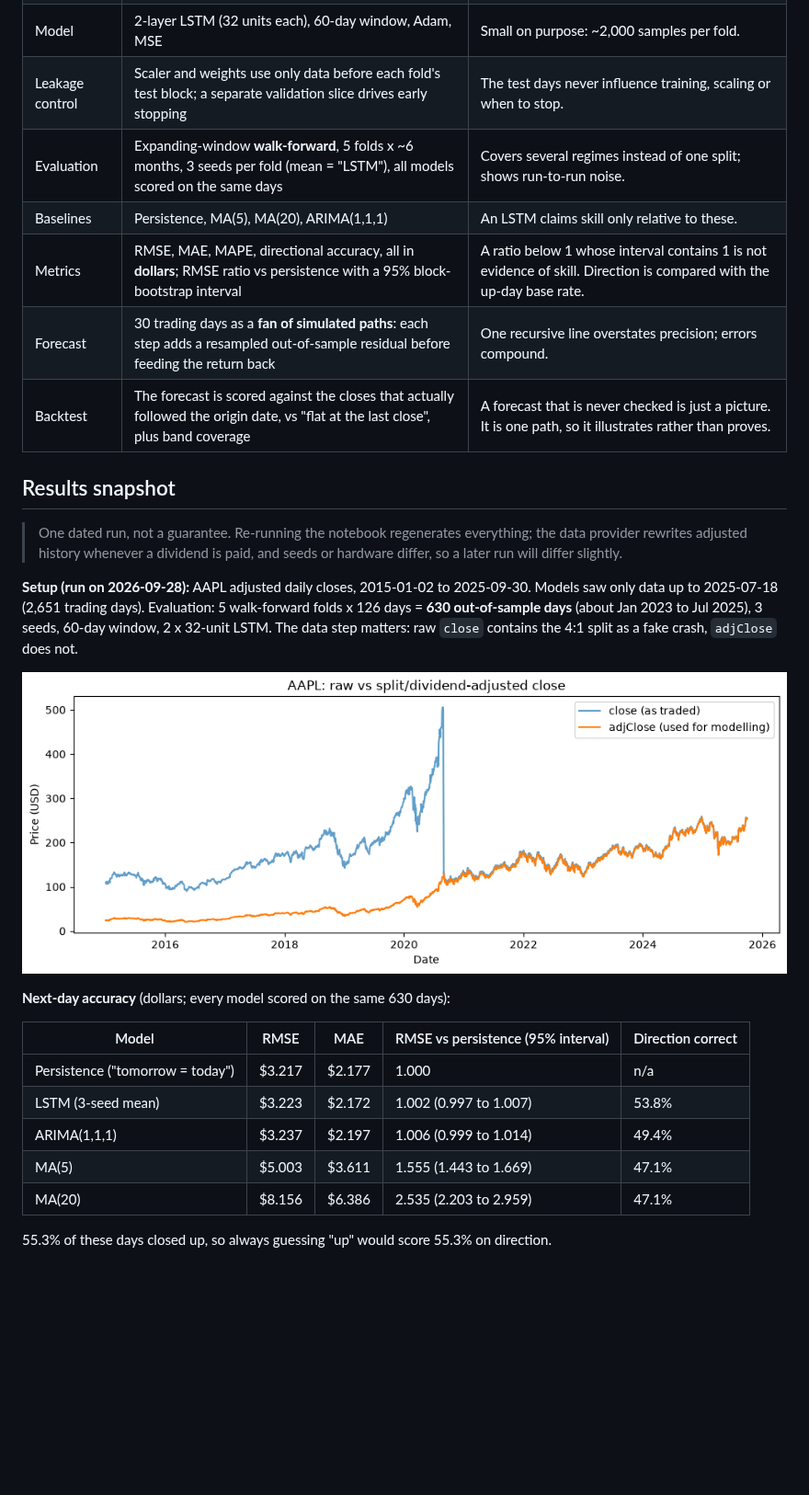
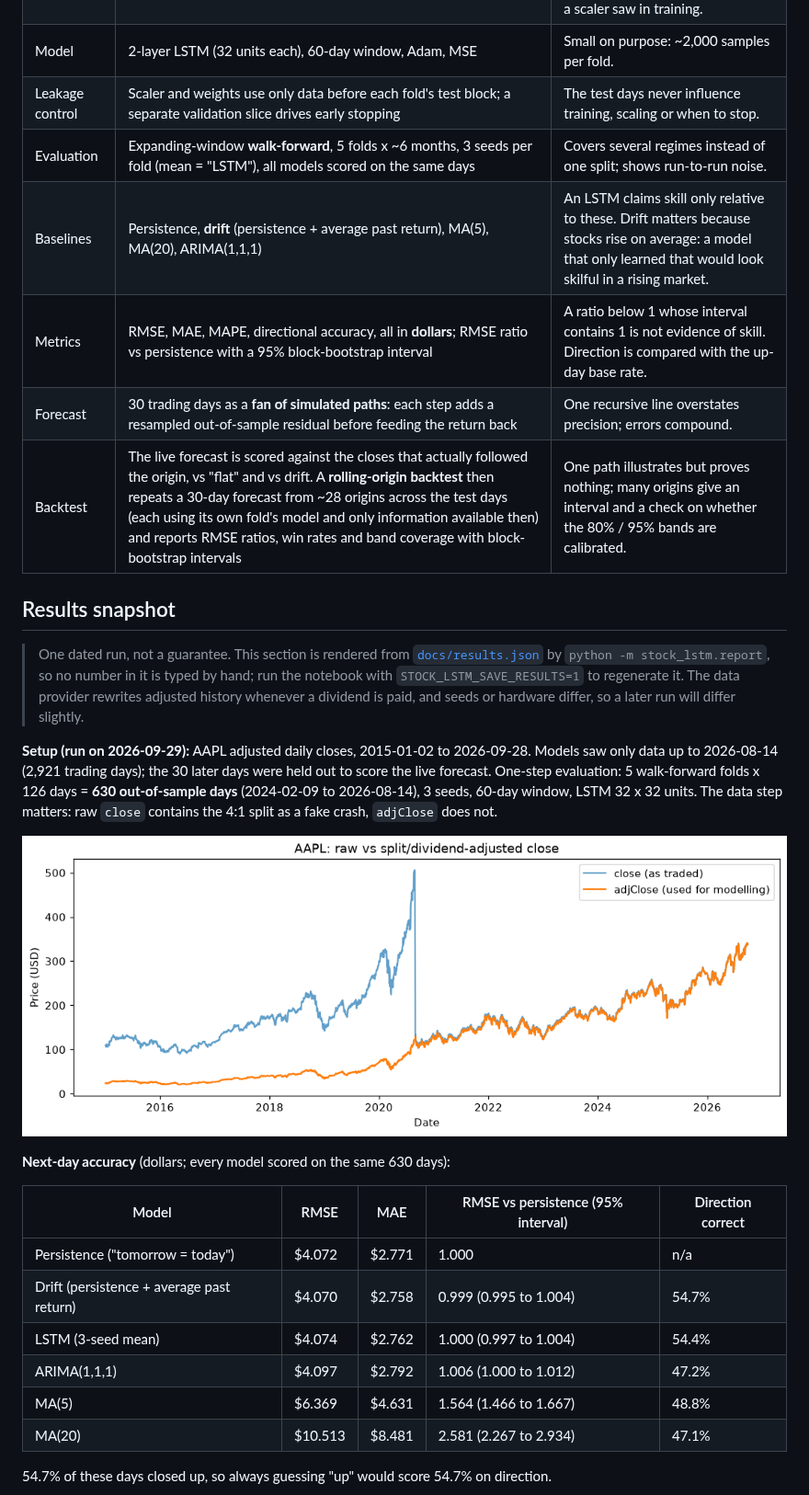
Before and after one commit to tapankhaladkar/Stock-Prediction-using-LSTM-, a Markdown page: README.md, the part around one of its changes. Shown at 92% size. GitHub-like rendering; pictures changed too: docs/images/raw_vs_adjusted_close.png; blank space fills up the shorter version.

```diff
--- a/README.md
+++ b/README.md
@@ -35,34 +37,33 @@ the source of truth. The [results snapshot](#results-snapshot) below is a dated
 | Model | 2-layer LSTM (32 units each), 60-day window, Adam, MSE | Small on purpose: ~2,000 samples per fold. |
 | Leakage control | Scaler and weights use only data before each fold's test block; a separate validation slice drives early stopping | The test days never influence training, scaling or when to stop. |
 | Evaluation | Expanding-window **walk-forward**, 5 folds x ~6 months, 3 seeds per fold (mean = "LSTM"), all models scored on the same days | Covers several regimes instead of one split; shows run-to-run noise. |
-| Baselines | Persistence, MA(5), MA(20), ARIMA(1,1,1) | An LSTM claims skill only relative to these. |
+| Baselines | Persistence, **drift** (persistence + average past return), MA(5), MA(20), ARIMA(1,1,1) | An LSTM claims skill only relative to these. Drift matters because stocks rise on average: a model that only learned that would look skilful in a rising market. |
 | Metrics | RMSE, MAE, MAPE, directional accuracy, all in **dollars**; RMSE ratio vs persistence with a 95% block-bootstrap interval | A ratio below 1 whose interval contains 1 is not evidence of skill. Direction is compared with the up-day base rate. |
 | Forecast | 30 trading days as a **fan of simulated paths**: each step adds a resampled out-of-sample residual before feeding the return back | One recursive line overstates precision; errors compound. |
-| Backtest | The forecast is scored against the closes that actually followed the origin date, vs "flat at the last close", plus band coverage | A forecast that is never checked is just a picture. It is one path, so it illustrates rather than proves. |
+| Backtest | The live forecast is scored against the closes that actually followed the origin, vs "flat" and vs drift. A **rolling-origin backtest** then repeats a 30-day forecast from ~28 origins across the test days (each using its own fold's model and only information available then) and reports RMSE ratios, win rates and band coverage with block-bootstrap intervals | One path illustrates but proves nothing; many origins give an interval and a check on whether the 80% / 95% bands are calibrated. |
 
 ## Results snapshot
 
-> One dated run, not a guarantee. Re-running the notebook regenerates everything; the data provider rewrites adjusted
-> history whenever a dividend is paid, and seeds or hardware differ, so a later run will differ slightly.
+<!-- results:start -->
 
-**Setup (run on 2026-09-28):** AAPL adjusted daily closes, 2015-01-02 to 2025-09-30. Models saw only data up to
-2025-07-18 (2,651 trading days). Evaluation: 5 walk-forward folds x 126 days = **630 out-of-sample days** (about
-Jan 2023 to Jul 2025), 3 seeds, 60-day window, 2 x 32-unit LSTM. The data step matters: raw `close` contains the
-4:1 split as a fake crash, `adjClose` does not.
+> One dated run, not a guarantee. This section is rendered from [`docs/results.json`](docs/results.json) by `python -m stock_lstm.report`, so no number in it is typed by hand; run the notebook with `STOCK_LSTM_SAVE_RESULTS=1` to regenerate it. The data provider rewrites adjusted history whenever a dividend is paid, and seeds or hardware differ, so a later run will differ slightly.
 
-![Raw vs adjusted close for AAPL: the 2020-08-31 split is a cliff in raw close and invisible in adjusted close](docs/images/raw_vs_adjusted_close.png)
+**Setup (run on 2026-09-29):** AAPL adjusted daily closes, 2015-01-02 to 2026-09-28. Models saw only data up to 2026-08-14 (2,921 trading days); the 30 later days were held out to score the live forecast. One-step evaluation: 5 walk-forward folds x 126 days = **630 out-of-sample days** (2024-02-09 to 2026-08-14), 3 seeds, 60-day window, LSTM 32 x 32 units. The data step matters: raw `close` contains the 4:1 split as a fake crash, `adjClose` does not.
+
+![Raw vs adjusted close: the 2020-08-31 split is a cliff in raw close and invisible in adjusted close](docs/images/raw_vs_adjusted_close.png)
 
 **Next-day accuracy** (dollars; every model scored on the same 630 days):
 
 | Model | RMSE | MAE | RMSE vs persistence (95% interval) | Direction correct |
 |---|---|---|---|---|
-| Persistence ("tomorrow = today") | $3.217 | $2.177 | 1.000 | n/a |
-| LSTM (3-seed mean) | $3.223 | $2.172 | 1.002 (0.997 to 1.007) | 53.8% |
-| ARIMA(1,1,1) | $3.237 | $2.197 | 1.006 (0.999 to 1.014) | 49.4% |
-| MA(5) | $5.003 | $3.611 | 1.555 (1.443 to 1.669) | 47.1% |
-| MA(20) | $8.156 | $6.386 | 2.535 (2.203 to 2.959) | 47.1% |
+| Persistence ("tomorrow = today") | $4.072 | $2.771 | 1.000 | n/a |
+| Drift (persistence + average past return) | $4.070 | $2.758 | 0.999 (0.995 to 1.004) | 54.7% |
+| LSTM (3-seed mean) | $4.074 | $2.762 | 1.000 (0.997 to 1.004) | 54.4% |
+| ARIMA(1,1,1) | $4.097 | $2.792 | 1.006 (1.000 to 1.012) | 47.2% |
+| MA(5) | $6.369 | $4.631 | 1.564 (1.466 to 1.667) | 48.8% |
+| MA(20) | $10.513 | $8.481 | 2.581 (2.267 to 2.934) | 47.1% |
 
-55.3% of these days closed up, so always guessing "up" would score 55.3% on direction.
+54.7% of these days closed up, so always guessing "up" would score 54.7% on direction.
 
 ![One-step-ahead predictions on the walk-forward test days: the LSTM line lies on top of the persistence line](docs/images/walk_forward_predictions.png)
 
```
Also changed, not shown: other parts of README.md (+26 -15 lines), docs/images/forecast_vs_actual.png, docs/images/rmse_ratio_vs_persistence.png, docs/images/rolling_origin_backtest.png (added), docs/images/walk_forward_predictions.png, 6 other files.
